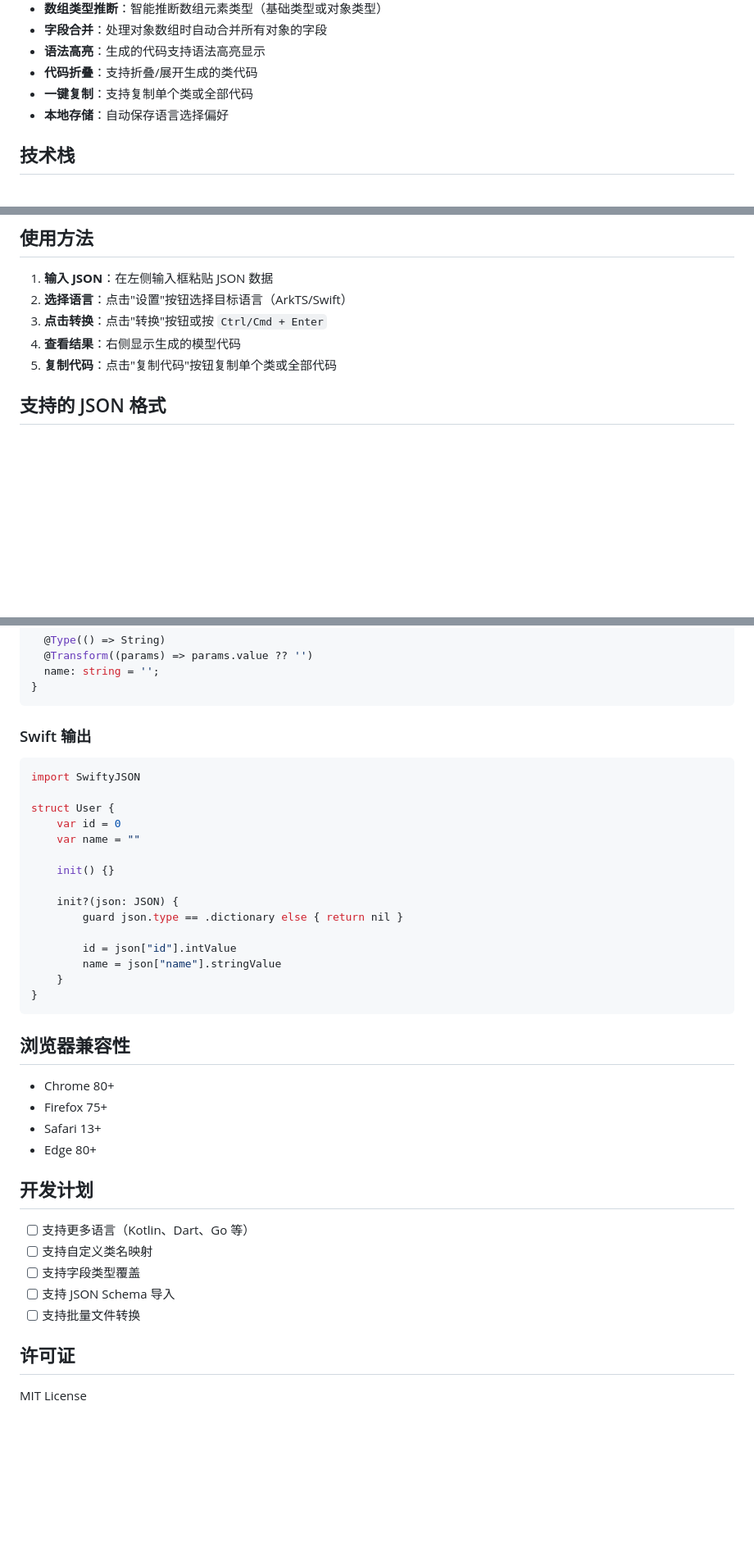
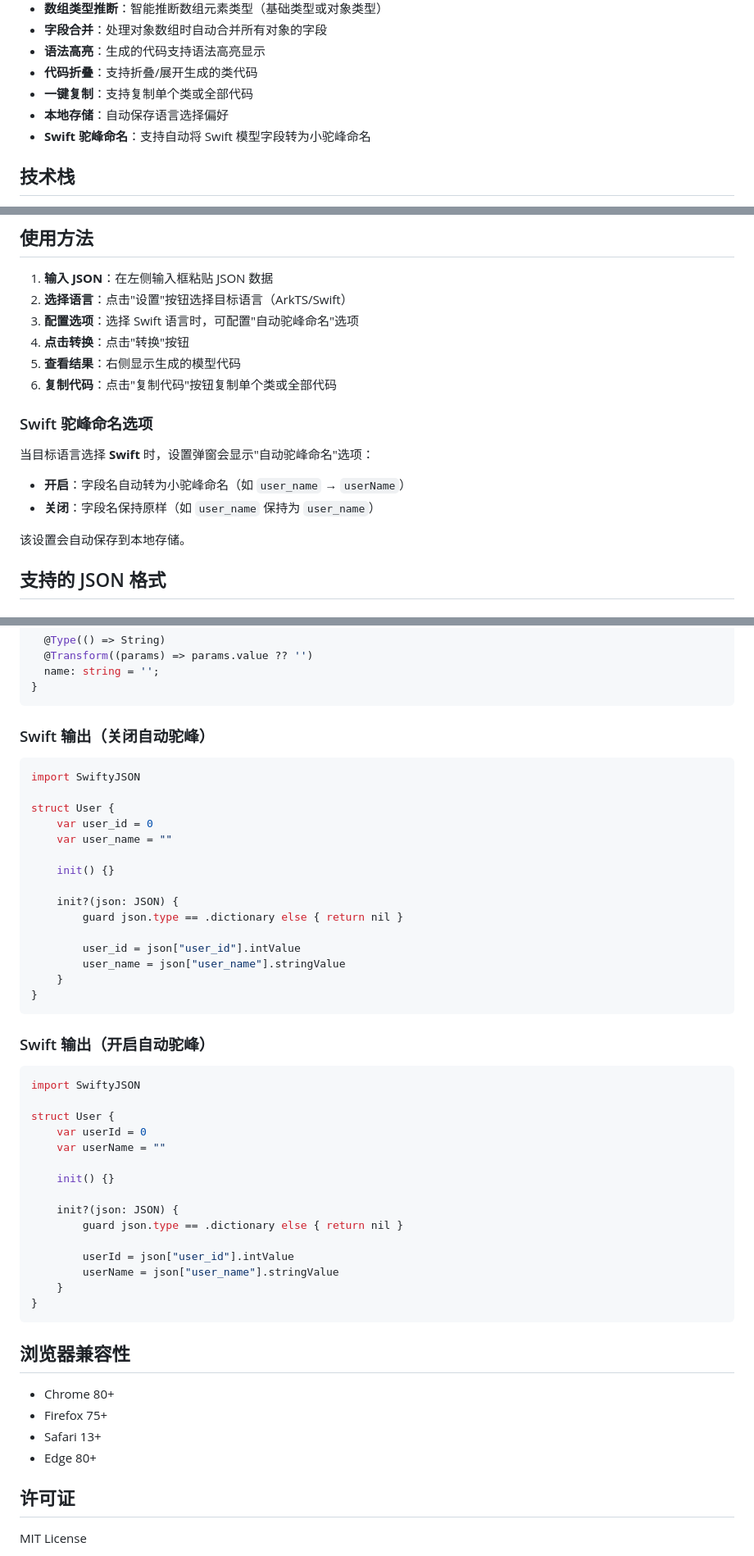
Before and after one commit to GithubGaoYang/json2model, a Markdown page: README.md, 3 parts joined by grey strips. Shown at 82% size. GitHub-like rendering; blank space fills up the shorter version.

Commit message:
docs: 更新 README.md 文档
- 添加 Swift 驼峰命名功能特性说明
- 更新使用方法，增加配置选项说明
- 更新 Swift 输出示例，展示驼峰命名效果

````diff
--- a/README.md
+++ b/README.md
@@ -13,6 +13,7 @@
 - **代码折叠**：支持折叠/展开生成的类代码
 - **一键复制**：支持复制单个类或全部代码
 - **本地存储**：自动保存语言选择偏好
+- **Swift 驼峰命名**：支持自动将 Swift 模型字段转为小驼峰命名
 
 ## 技术栈
 
@@ -61,9 +62,19 @@ npx serve .
 
 1. **输入 JSON**：在左侧输入框粘贴 JSON 数据
 2. **选择语言**：点击"设置"按钮选择目标语言（ArkTS/Swift）
-3. **点击转换**：点击"转换"按钮或按 `Ctrl/Cmd + Enter`
-4. **查看结果**：右侧显示生成的模型代码
-5. **复制代码**：点击"复制代码"按钮复制单个类或全部代码
+3. **配置选项**：选择 Swift 语言时，可配置"自动驼峰命名"选项
+4. **点击转换**：点击"转换"按钮
+5. **查看结果**：右侧显示生成的模型代码
+6. **复制代码**：点击"复制代码"按钮复制单个类或全部代码
+
+### Swift 驼峰命名选项
+
+当目标语言选择 **Swift** 时，设置弹窗会显示"自动驼峰命名"选项：
+
+- **开启**：字段名自动转为小驼峰命名（如 `user_name` → `userName`）
+- **关闭**：字段名保持原样（如 `user_name` 保持为 `user_name`）
+
+该设置会自动保存到本地存储。
 
 ## 支持的 JSON 格式
 
@@ -126,21 +137,42 @@ export class User {
 }
 ```
 
-### Swift 输出
+### Swift 输出（关闭自动驼峰）
+
 ```swift
 import SwiftyJSON
 
 struct User {
-    var id = 0
-    var name = ""
+    var user_id = 0
+    var user_name = ""
 
     init() {}
 
     init?(json: JSON) {
         guard json.type == .dictionary else { return nil }
 
-        id = json["id"].intValue
-        name = json["name"].stringValue
+        user_id = json["user_id"].intValue
+        user_name = json["user_name"].stringValue
+    }
+}
+```
+
+### Swift 输出（开启自动驼峰）
+
+```swift
+import SwiftyJSON
+
+struct User {
+    var userId = 0
+    var userName = ""
+
+    init() {}
+
+    init?(json: JSON) {
+        guard json.type == .dictionary else { return nil }
+
+        userId = json["user_id"].intValue
+        userName = json["user_name"].stringValue
     }
 }
 ```
@@ -152,14 +184,6 @@ struct User {
 - Safari 13+
 - Edge 80+
 
-## 开发计划
-
-- [ ] 支持更多语言（Kotlin、Dart、Go 等）
-- [ ] 支持自定义类名映射
-- [ ] 支持字段类型覆盖
-- [ ] 支持 JSON Schema 导入
-- [ ] 支持批量文件转换
-
 ## 许可证
 
 MIT License
````
